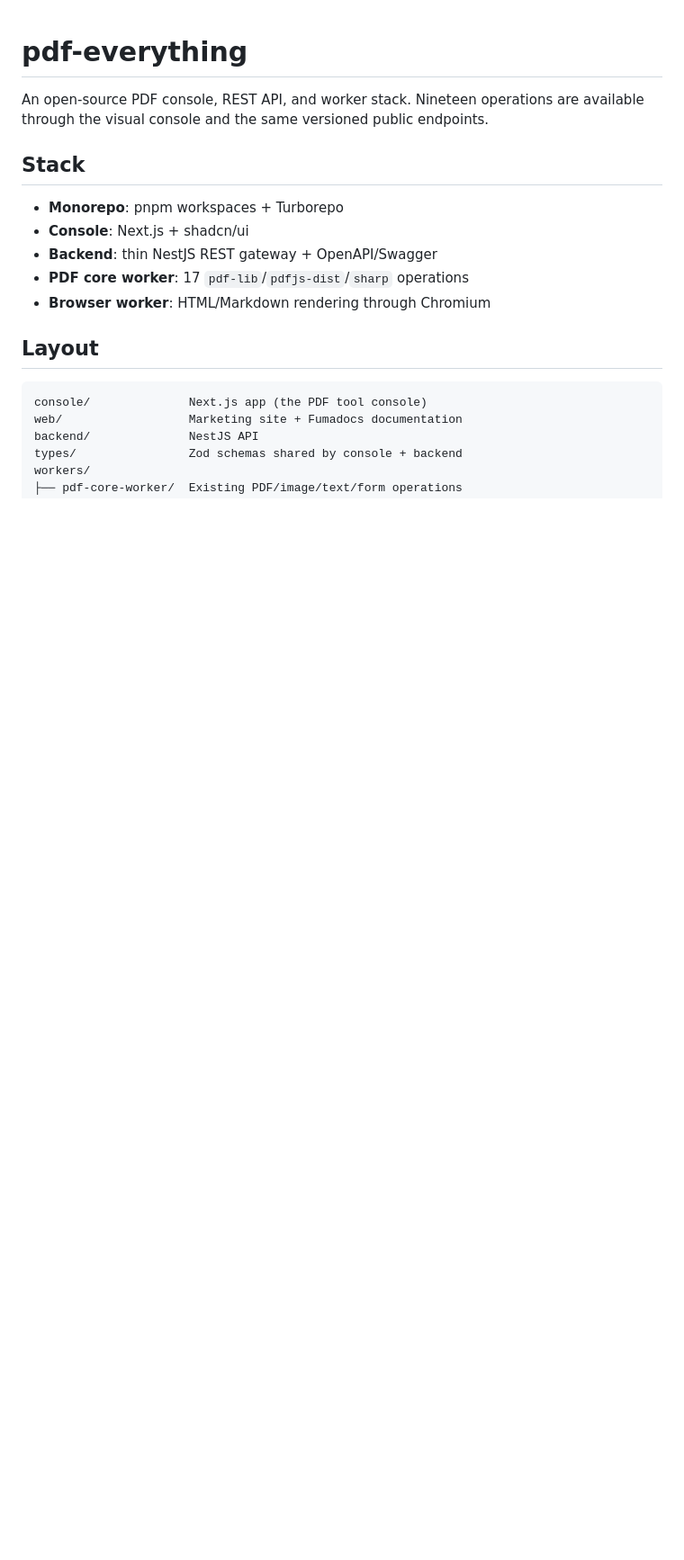
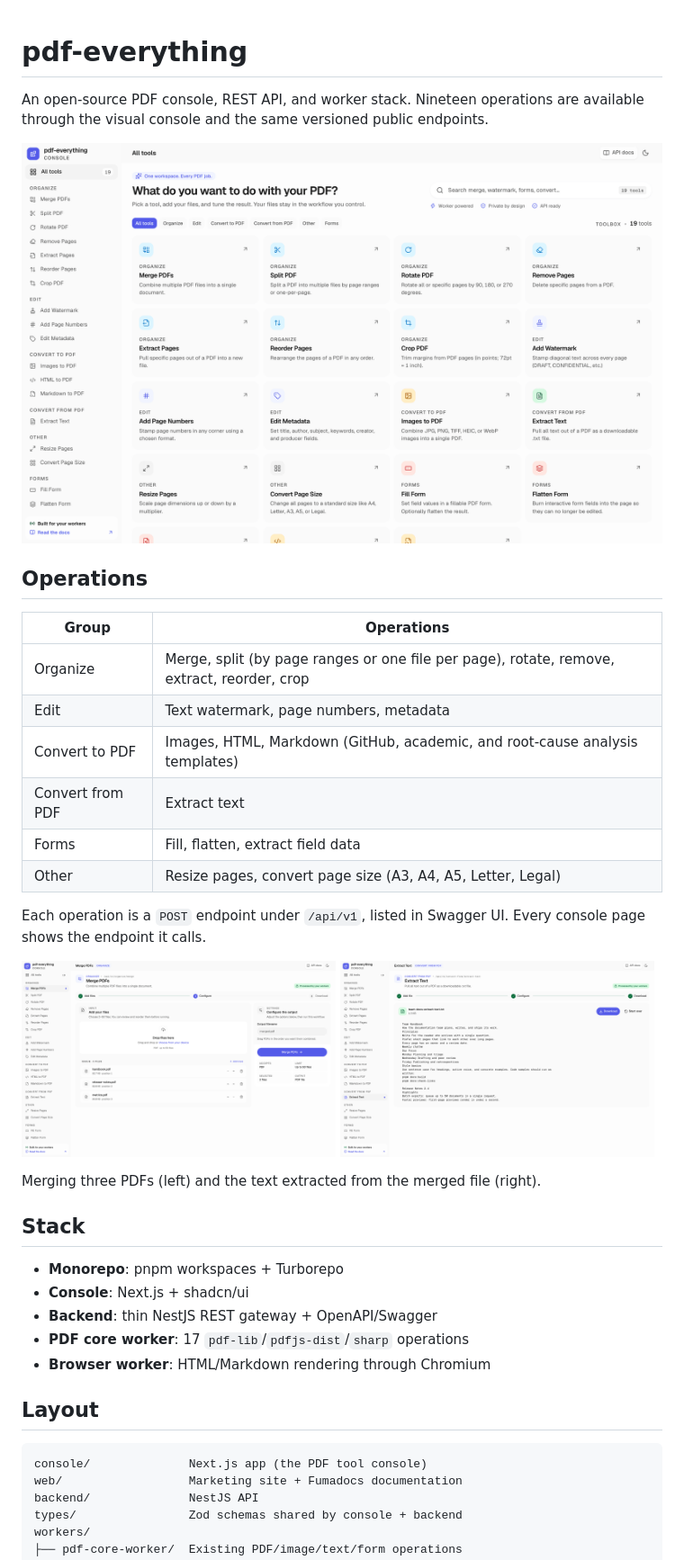
Before and after one commit to piyush-gambhir/pdf-everything, a Markdown page: README.md, the part around the change. Shown at 90% size. Rendered like a GitHub page; pictures changed too: docs/images/console-extract-text.png (added), docs/images/console-home.png (added), docs/images/console-merge.png (added); blank space fills up the shorter version.

Commit message:
docs: add console screenshots and operations list to README (#38)
Co-authored-by: Claude Opus 5.5 <noreply@anthropic.com>

```diff
--- a/README.md
+++ b/README.md
@@ -2,6 +2,29 @@
 
 An open-source PDF console, REST API, and worker stack. Nineteen operations are
 available through the visual console and the same versioned public endpoints.
+
+![The console's tool list, grouped by category](docs/images/console-home.png)
+
+## Operations
+
+| Group            | Operations                                                                                 |
+| ---------------- | ------------------------------------------------------------------------------------------ |
+| Organize         | Merge, split (by page ranges or one file per page), rotate, remove, extract, reorder, crop |
+| Edit             | Text watermark, page numbers, metadata                                                     |
+| Convert to PDF   | Images, HTML, Markdown (GitHub, academic, and root-cause analysis templates)               |
+| Convert from PDF | Extract text                                                                               |
+| Forms            | Fill, flatten, extract field data                                                          |
+| Other            | Resize pages, convert page size (A3, A4, A5, Letter, Legal)                                |
+
+Each operation is a `POST` endpoint under `/api/v1`, listed in Swagger UI. Every
+console page shows the endpoint it calls.
+
+<p>
+  <img src="docs/images/console-merge.png" alt="Merge PDFs with three files queued" width="49%">
+  <img src="docs/images/console-extract-text.png" alt="Extract Text showing the text of the merged file" width="49%">
+</p>
+
+Merging three PDFs (left) and the text extracted from the merged file (right).
 
 ## Stack
 
```
